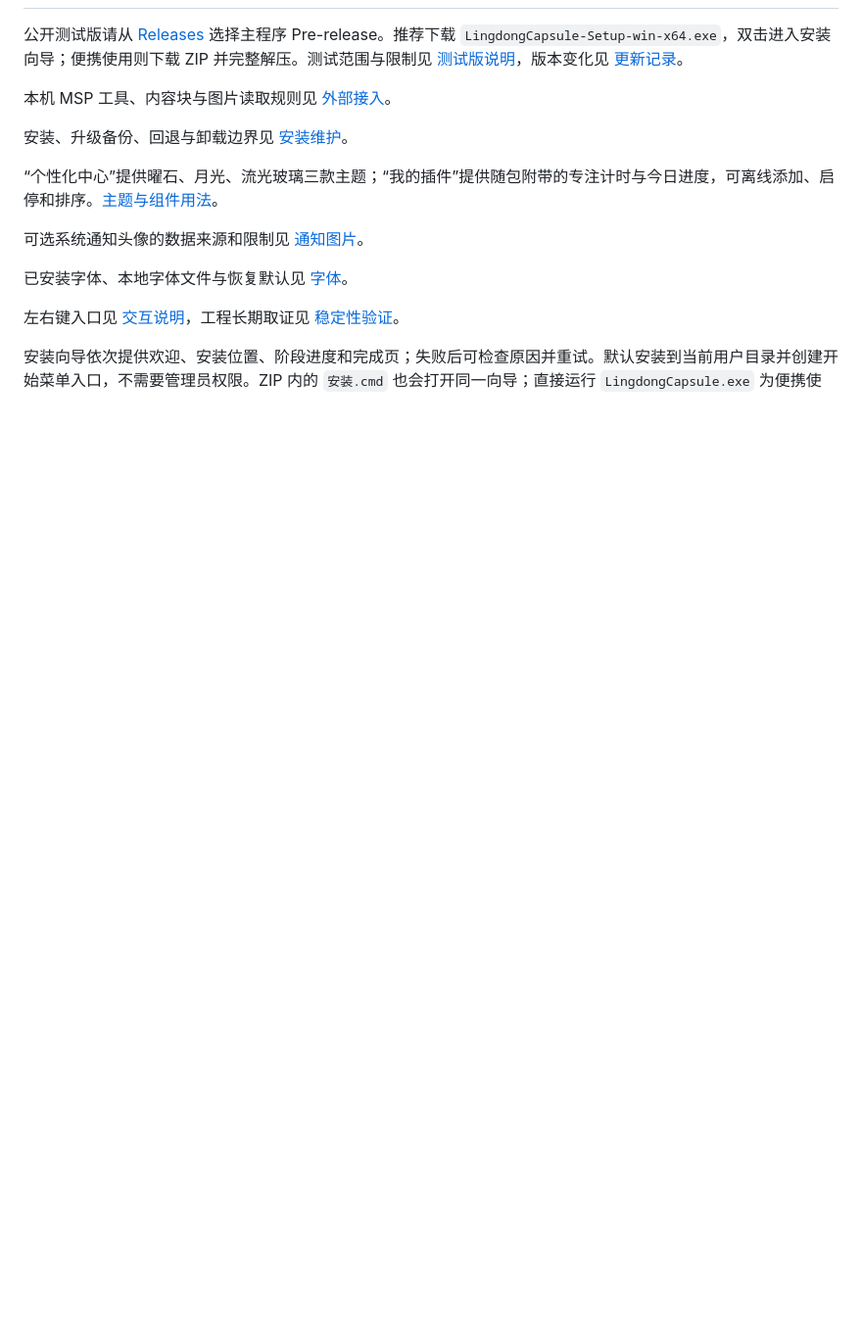
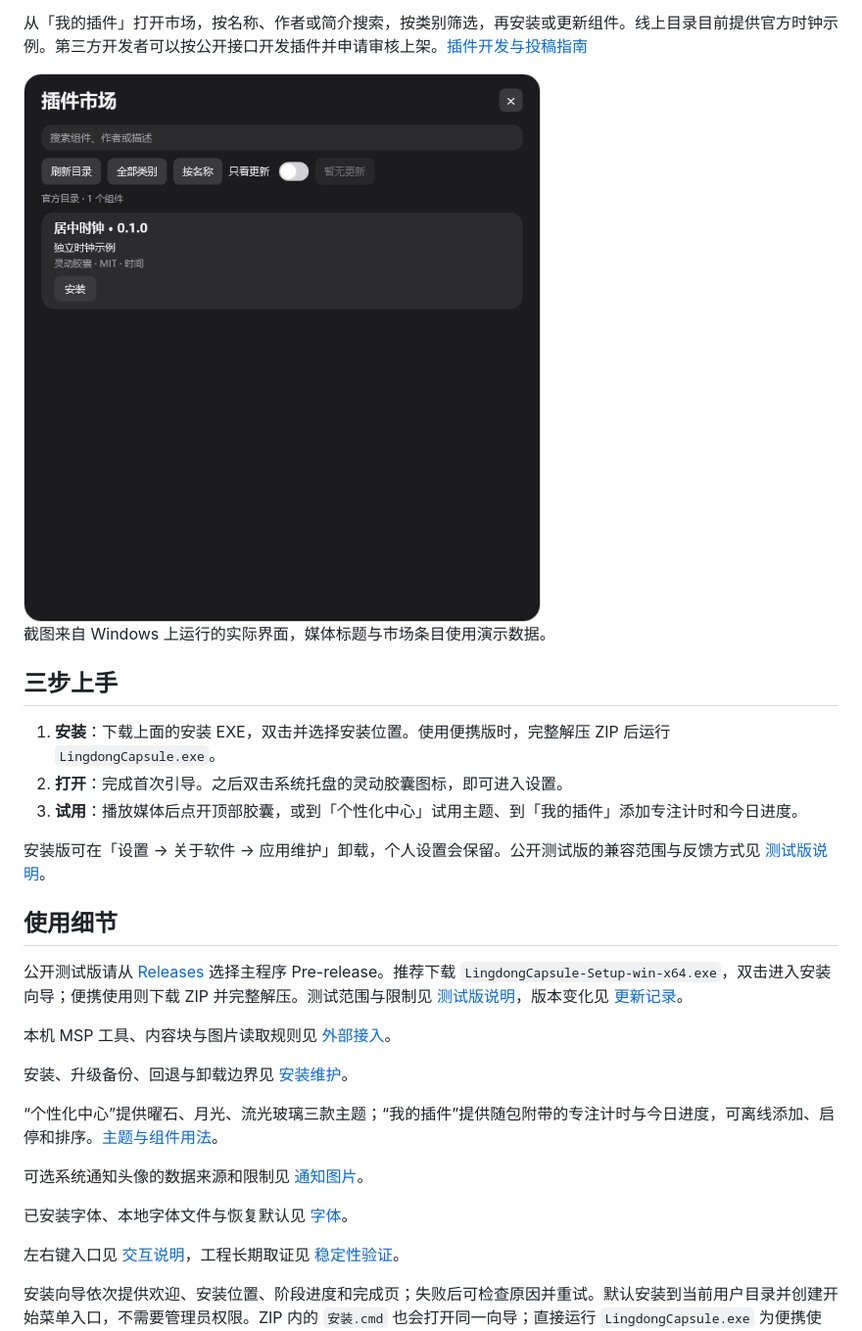
Before and after one commit to Freedomzyi/LingdongCapsule, a Markdown page: README.md, the part around one of its changes. Shown at 98% size. Drawn GitHub-style; pictures changed too: docs/screenshots/plugin-market.png (added); blank space fills up the shorter version.

```diff
--- a/README.md
+++ b/README.md
@@ -8,3 +21,18 @@ Windows 桌面交互胶囊。把时间、系统媒体和通知收在屏幕顶部
+从「我的插件」打开市场，按名称、作者或简介搜索，按类别筛选，再安装或更新组件。线上目录目前提供官方时钟示例。第三方开发者可以按公开接口开发插件并申请审核上架。[插件开发与投稿指南](docs/PLUGINS.md)
+
+<img src="docs/screenshots/plugin-market.png" width="540" alt="插件市场，显示关键词搜索、分类筛选和时钟示例的安装按钮">
+
+截图来自 Windows 上运行的实际界面，媒体标题与市场条目使用演示数据。
+
+## 三步上手
+
+1. **安装**：下载上面的安装 EXE，双击并选择安装位置。使用便携版时，完整解压 ZIP 后运行 `LingdongCapsule.exe`。
+2. **打开**：完成首次引导。之后双击系统托盘的灵动胶囊图标，即可进入设置。
+3. **试用**：播放媒体后点开顶部胶囊，或到「个性化中心」试用主题、到「我的插件」添加专注计时和今日进度。
+
+安装版可在「设置 → 关于软件 → 应用维护」卸载，个人设置会保留。公开测试版的兼容范围与反馈方式见 [测试版说明](docs/PUBLIC_BETA.md)。
+
+## 使用细节
 
 公开测试版请从 [Releases](https://github.com/Freedomzyi/LingdongCapsule/releases) 选择主程序 Pre-release。推荐下载 `LingdongCapsule-Setup-win-x64.exe`，双击进入安装向导；便携使用则下载 ZIP 并完整解压。测试范围与限制见 [测试版说明](docs/PUBLIC_BETA.md)，版本变化见 [更新记录](CHANGELOG.md)。
 
```
Also changed, not shown: other parts of README.md (+16 -3 lines), docs/screenshots/capsule-compact.png (added), docs/screenshots/capsule-expanded.png (added), docs/screenshots/themes.png (added).
